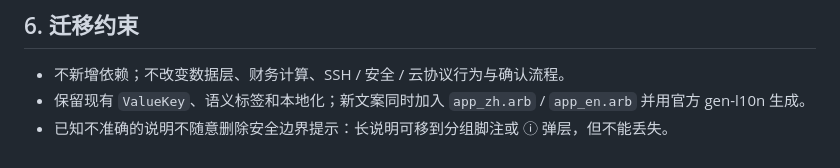
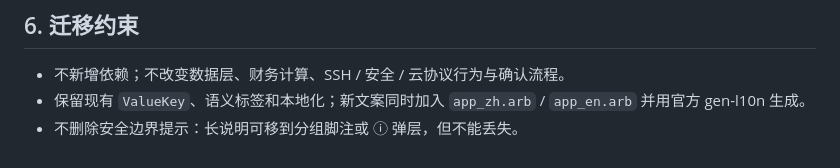
Before and after one commit to zqcli/vps-tell-you, a Markdown page: docs/MOBILE_UI_REDESIGN.md, the part around the change. Rendered like a GitHub page.

Commit message:
docs(ui): clarify migration constraint wording

```diff
--- a/docs/MOBILE_UI_REDESIGN.md
+++ b/docs/MOBILE_UI_REDESIGN.md
@@ -69,4 +69,4 @@ Android 与 iOS 使用**同一套组件和交互**，不按平台分支。以下
 
 - 不新增依赖；不改变数据层、财务计算、SSH / 安全 / 云协议行为与确认流程。
 - 保留现有 `ValueKey`、语义标签和本地化；新文案同时加入 `app_zh.arb` / `app_en.arb` 并用官方 gen-l10n 生成。
-- 已知不准确的说明不随意删除安全边界提示：长说明可移到分组脚注或 ⓘ 弹层，但不能丢失。
+- 不删除安全边界提示：长说明可移到分组脚注或 ⓘ 弹层，但不能丢失。
```
